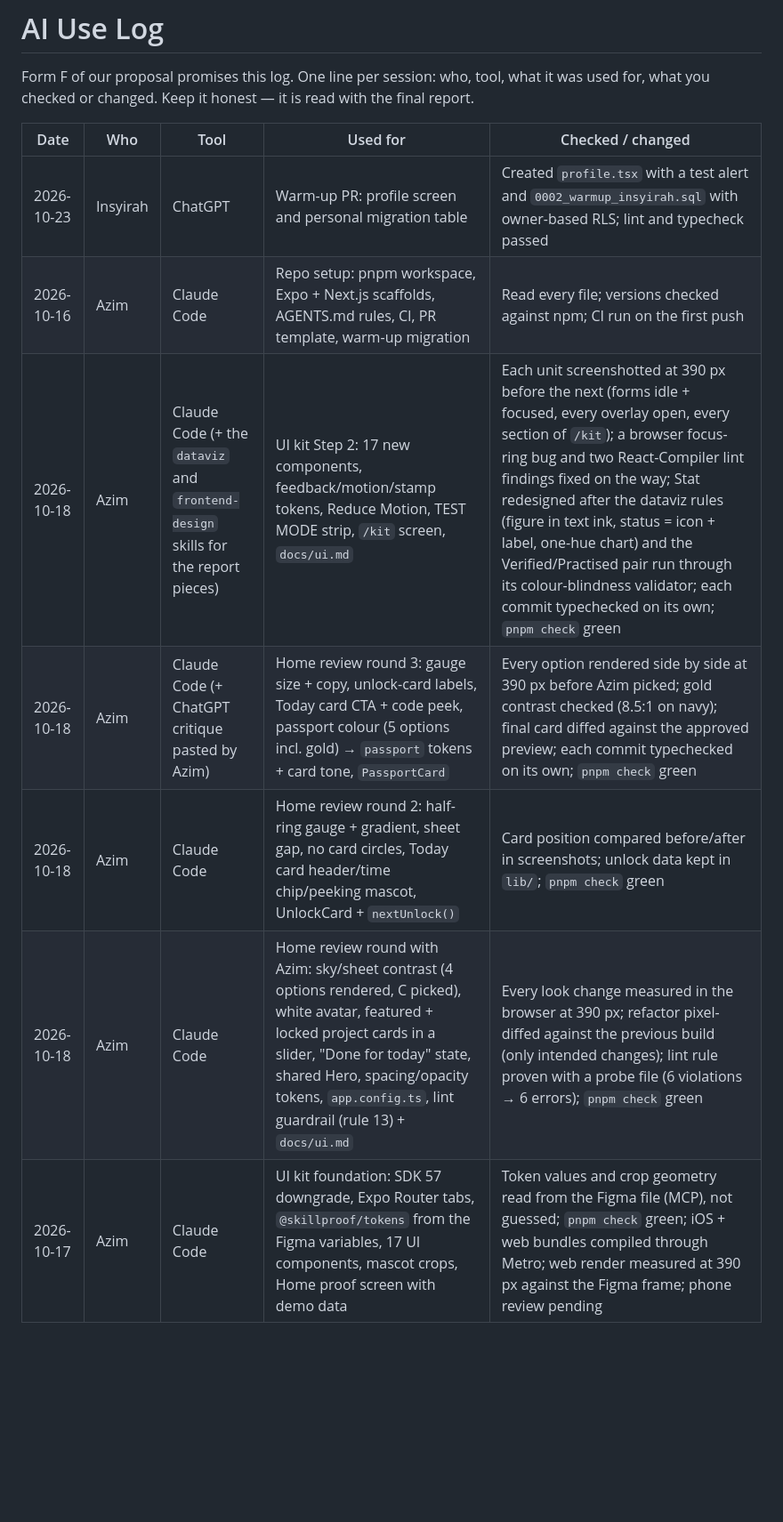
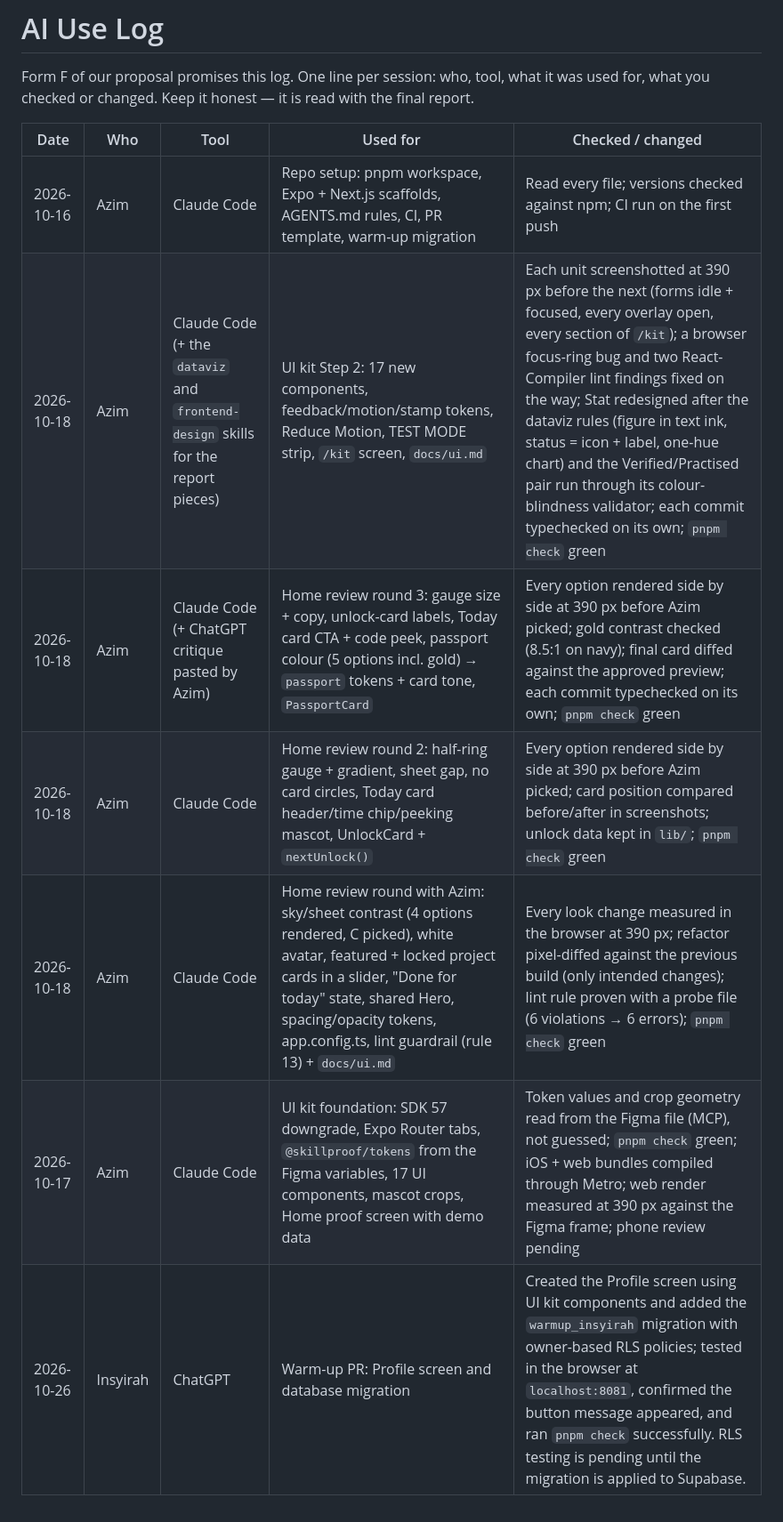
Before and after one commit to SkillProof-K51/skillproof, a Markdown page: docs/ai-use-log.md, the part around the change. Shown at 89% size. Rendered like a GitHub page; blank space fills up the shorter version.

Commit message:
docs: update Insyirah warm-up progress

```diff
--- a/docs/ai-use-log.md
+++ b/docs/ai-use-log.md
@@ -2,12 +2,12 @@
 
 Form F of our proposal promises this log. One line per session: who, tool, what it was used for, what you checked or changed. Keep it honest — it is read with the final report.
 
-| Date       | Who      | Tool                                                                             | Used for                                                                                                                                                                                                                                                         | Checked / changed                                                                                                                                                                                                                                                                                                                                                                                                                            |
-| ---------- | -------- | -------------------------------------------------------------------------------- | ---------------------------------------------------------------------------------------------------------------------------------------------------------------------------------------------------------------------------------------------------------------- | -------------------------------------------------------------------------------------------------------------------------------------------------------------------------------------------------------------------------------------------------------------------------------------------------------------------------------------------------------------------------------------------------------------------------------------------- |
-| 2026-10-23 | Insyirah | ChatGPT                                                                          | Warm-up PR: profile screen and personal migration table                                                                                                                                                                                                          | Created `profile.tsx` with a test alert and `0002_warmup_insyirah.sql` with owner-based RLS; lint and typecheck passed                                                                                                                                                                                                                                                                                                                       |
-| 2026-10-16 | Azim     | Claude Code                                                                      | Repo setup: pnpm workspace, Expo + Next.js scaffolds, AGENTS.md rules, CI, PR template, warm-up migration                                                                                                                                                        | Read every file; versions checked against npm; CI run on the first push                                                                                                                                                                                                                                                                                                                                                                      |
-| 2026-10-18 | Azim     | Claude Code (+ the `dataviz` and `frontend-design` skills for the report pieces) | UI kit Step 2: 17 new components, feedback/motion/stamp tokens, Reduce Motion, TEST MODE strip, `/kit` screen, `docs/ui.md`                                                                                                                                      | Each unit screenshotted at 390 px before the next (forms idle + focused, every overlay open, every section of `/kit`); a browser focus-ring bug and two React-Compiler lint findings fixed on the way; Stat redesigned after the dataviz rules (figure in text ink, status = icon + label, one-hue chart) and the Verified/Practised pair run through its colour-blindness validator; each commit typechecked on its own; `pnpm check` green |
-| 2026-10-18 | Azim     | Claude Code (+ ChatGPT critique pasted by Azim)                                  | Home review round 3: gauge size + copy, unlock-card labels, Today card CTA + code peek, passport colour (5 options incl. gold) → `passport` tokens + card tone, `PassportCard`                                                                                   | Every option rendered side by side at 390 px before Azim picked; gold contrast checked (8.5:1 on navy); final card diffed against the approved preview; each commit typechecked on its own; `pnpm check` green                                                                                                                                                                                                                               |
-| 2026-10-18 | Azim     | Claude Code                                                                      | Home review round 2: half-ring gauge + gradient, sheet gap, no card circles, Today card header/time chip/peeking mascot, UnlockCard + `nextUnlock()`                                                                                                             | Card position compared before/after in screenshots; unlock data kept in `lib/`; `pnpm check` green                                                                                                                                                                                                                                                                                                                                           |
-| 2026-10-18 | Azim     | Claude Code                                                                      | Home review round with Azim: sky/sheet contrast (4 options rendered, C picked), white avatar, featured + locked project cards in a slider, "Done for today" state, shared Hero, spacing/opacity tokens, `app.config.ts`, lint guardrail (rule 13) + `docs/ui.md` | Every look change measured in the browser at 390 px; refactor pixel-diffed against the previous build (only intended changes); lint rule proven with a probe file (6 violations → 6 errors); `pnpm check` green                                                                                                                                                                                                                              |
-| 2026-10-17 | Azim     | Claude Code                                                                      | UI kit foundation: SDK 57 downgrade, Expo Router tabs, `@skillproof/tokens` from the Figma variables, 17 UI components, mascot crops, Home proof screen with demo data                                                                                           | Token values and crop geometry read from the Figma file (MCP), not guessed; `pnpm check` green; iOS + web bundles compiled through Metro; web render measured at 390 px against the Figma frame; phone review pending                                                                                                                                                                                                                        |
+| Date | Who | Tool | Used for | Checked / changed |
+|---|---|---|---|---|
+| 2026-10-16 | Azim | Claude Code | Repo setup: pnpm workspace, Expo + Next.js scaffolds, AGENTS.md rules, CI, PR template, warm-up migration | Read every file; versions checked against npm; CI run on the first push |
+| 2026-10-18 | Azim | Claude Code (+ the `dataviz` and `frontend-design` skills for the report pieces) | UI kit Step 2: 17 new components, feedback/motion/stamp tokens, Reduce Motion, TEST MODE strip, `/kit` screen, `docs/ui.md` | Each unit screenshotted at 390 px before the next (forms idle + focused, every overlay open, every section of `/kit`); a browser focus-ring bug and two React-Compiler lint findings fixed on the way; Stat redesigned after the dataviz rules (figure in text ink, status = icon + label, one-hue chart) and the Verified/Practised pair run through its colour-blindness validator; each commit typechecked on its own; `pnpm check` green |
+| 2026-10-18 | Azim | Claude Code (+ ChatGPT critique pasted by Azim) | Home review round 3: gauge size + copy, unlock-card labels, Today card CTA + code peek, passport colour (5 options incl. gold) → `passport` tokens + card tone, `PassportCard` | Every option rendered side by side at 390 px before Azim picked; gold contrast checked (8.5:1 on navy); final card diffed against the approved preview; each commit typechecked on its own; `pnpm check` green |
+| 2026-10-18 | Azim | Claude Code | Home review round 2: half-ring gauge + gradient, sheet gap, no card circles, Today card header/time chip/peeking mascot, UnlockCard + `nextUnlock()` | Every option rendered side by side at 390 px before Azim picked; card position compared before/after in screenshots; unlock data kept in `lib/`; `pnpm check` green |
+| 2026-10-18 | Azim | Claude Code | Home review round with Azim: sky/sheet contrast (4 options rendered, C picked), white avatar, featured + locked project cards in a slider, "Done for today" state, shared Hero, spacing/opacity tokens, app.config.ts, lint guardrail (rule 13) + `docs/ui.md` | Every look change measured in the browser at 390 px; refactor pixel-diffed against the previous build (only intended changes); lint rule proven with a probe file (6 violations → 6 errors); `pnpm check` green |
+| 2026-10-17 | Azim | Claude Code | UI kit foundation: SDK 57 downgrade, Expo Router tabs, `@skillproof/tokens` from the Figma variables, 17 UI components, mascot crops, Home proof screen with demo data | Token values and crop geometry read from the Figma file (MCP), not guessed; `pnpm check` green; iOS + web bundles compiled through Metro; web render measured at 390 px against the Figma frame; phone review pending |
+| 2026-10-26 | Insyirah | ChatGPT | Warm-up PR: Profile screen and database migration | Created the Profile screen using UI kit components and added the `warmup_insyirah` migration with owner-based RLS policies; tested in the browser at `localhost:8081`, confirmed the button message appeared, and ran `pnpm check` successfully. RLS testing is pending until the migration is applied to Supabase. |
```
Also changed, not shown: docs/progress.md (+0 -6 lines).
